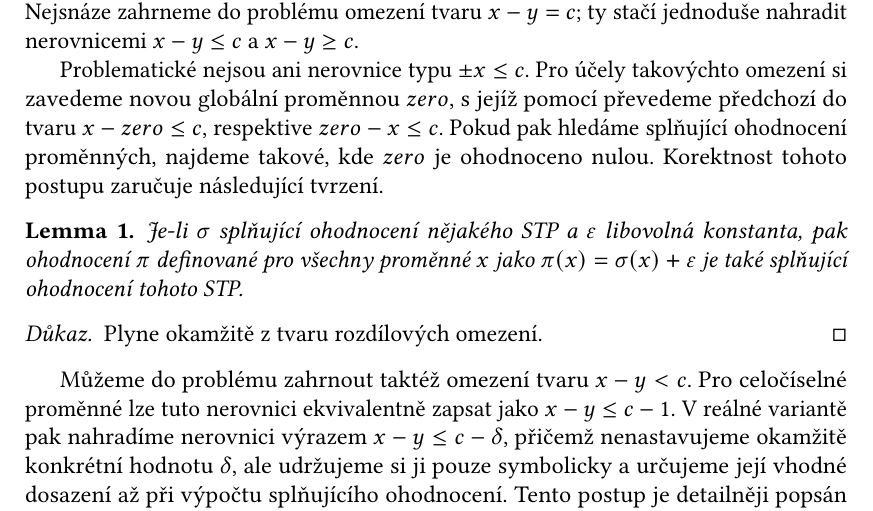
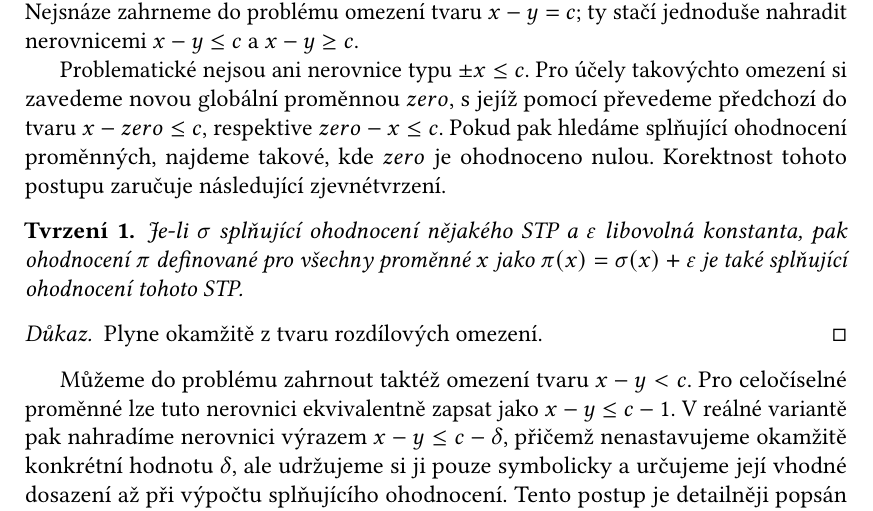
Before and after one commit to lunakv/bachelor-thesis, a LaTeX thesis (prace.tex, which reads kap01.tex): part of page 9 of 18, cut so that both start at the same text. Compiled offline with pdfLaTeX.

Commit message:
appropriated theorems

```diff
--- a/kap01.tex
+++ b/kap01.tex
@@ -42,11 +42,11 @@ Vstupem STP je množina rozdílových omezení, to jest nerovnic tvaru $$x - y \
 
 Na první pohled se může zdát pevně daný tvar nerovnic příliš omezující, uvědomme si však, že do této formy můžeme převést několik dalších druhů nerovnic. Nejsnáze zahrneme do problému omezení tvaru $x - y = c$; ty stačí jednoduše nahradit nerovnicemi $x - y \leq c$ a~$x - y \geq c$.
 
-Problematické nejsou ani nerovnice typu $\pm x \leq c$. Pro účely takovýchto omezení si zavedeme novou globální proměnnou $zero$, s~jejíž pomocí převedeme předchozí do tvaru $x - zero \leq c$, respektive $zero - x \leq c$. Pokud pak hledáme splňující ohodnocení proměnných, najdeme takové, kde $zero$ je ohodnoceno nulou. Korektnost tohoto postupu zaručuje následující tvrzení.
+Problematické nejsou ani nerovnice typu $\pm x \leq c$. Pro účely takovýchto omezení si zavedeme novou globální proměnnou $zero$, s~jejíž pomocí převedeme předchozí do tvaru $x - zero \leq c$, respektive $zero - x \leq c$. Pokud pak hledáme splňující ohodnocení proměnných, najdeme takové, kde $zero$ je ohodnoceno nulou. Korektnost tohoto postupu zaručuje následující zjevnétvrzení.
 
-\begin{lemma}
+\begin{tvrz}
 	Je-li $\sigma$ splňující ohodnocení nějakého STP a~$\varepsilon$ libovolná konstanta, pak ohodnocení $\pi$ definované pro všechny proměnné $x$ jako $\pi(x) = \sigma(x) + \varepsilon$ je také splňující ohodnocení tohoto STP.
-\end{lemma}
+\end{tvrz}
 \begin{proof}
 	Plyne okamžitě z~tvaru rozdílových omezení.
 \end{proof}
```
Also changed, not shown: pdf/abstrakt.pdf, pdf/prace.pdf, kap01.tex (2 more changed lines).
